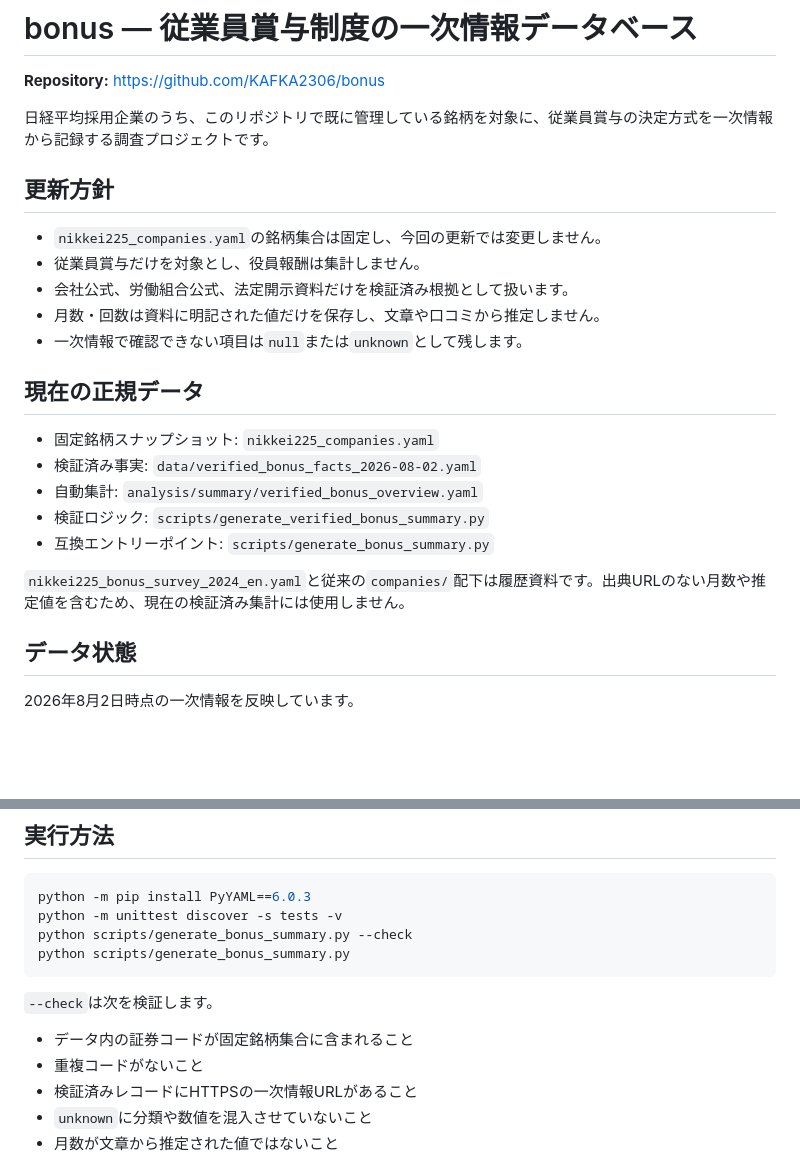
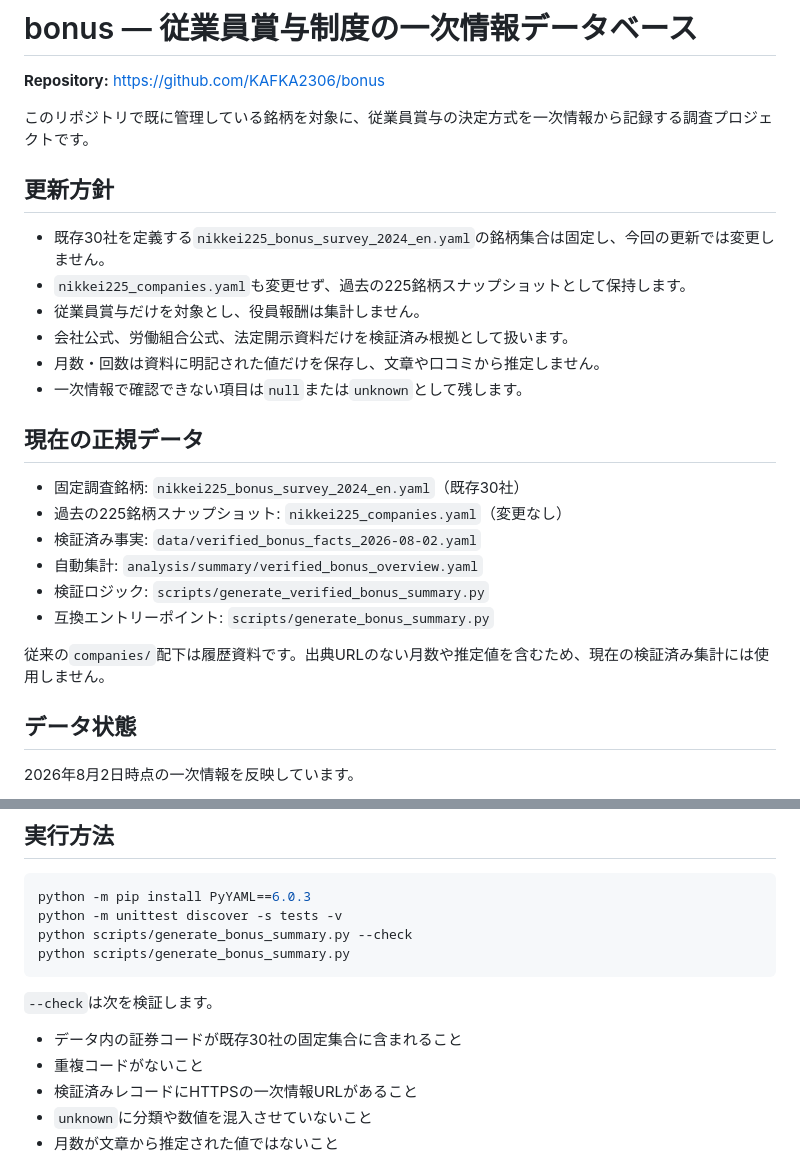
Before and after one commit to KAFKA2306/bonus, a Markdown page: README.md, 2 parts joined by grey strips. GitHub-like rendering; blank space fills up the shorter version.

Commit message:
Document the unchanged existing stock universe

```diff
--- a/README.md
+++ b/README.md
@@ -2,11 +2,12 @@
 
 **Repository:** https://github.com/KAFKA2306/bonus
 
-日経平均採用企業のうち、このリポジトリで既に管理している銘柄を対象に、従業員賞与の決定方式を一次情報から記録する調査プロジェクトです。
+このリポジトリで既に管理している銘柄を対象に、従業員賞与の決定方式を一次情報から記録する調査プロジェクトです。
 
 ## 更新方針
 
-- `nikkei225_companies.yaml`の銘柄集合は固定し、今回の更新では変更しません。
+- 既存30社を定義する`nikkei225_bonus_survey_2024_en.yaml`の銘柄集合は固定し、今回の更新では変更しません。
+- `nikkei225_companies.yaml`も変更せず、過去の225銘柄スナップショットとして保持します。
 - 従業員賞与だけを対象とし、役員報酬は集計しません。
 - 会社公式、労働組合公式、法定開示資料だけを検証済み根拠として扱います。
 - 月数・回数は資料に明記された値だけを保存し、文章や口コミから推定しません。
@@ -14,13 +15,14 @@
 
 ## 現在の正規データ
 
-- 固定銘柄スナップショット: `nikkei225_companies.yaml`
+- 固定調査銘柄: `nikkei225_bonus_survey_2024_en.yaml`（既存30社）
+- 過去の225銘柄スナップショット: `nikkei225_companies.yaml`（変更なし）
 - 検証済み事実: `data/verified_bonus_facts_2026-08-02.yaml`
 - 自動集計: `analysis/summary/verified_bonus_overview.yaml`
 - 検証ロジック: `scripts/generate_verified_bonus_summary.py`
 - 互換エントリーポイント: `scripts/generate_bonus_summary.py`
 
-`nikkei225_bonus_survey_2024_en.yaml`と従来の`companies/`配下は履歴資料です。出典URLのない月数や推定値を含むため、現在の検証済み集計には使用しません。
+従来の`companies/`配下は履歴資料です。出典URLのない月数や推定値を含むため、現在の検証済み集計には使用しません。
 
 ## データ状態
 
@@ -47,7 +49,7 @@ python scripts/generate_bonus_summary.py
 
 `--check`は次を検証します。
 
-- データ内の証券コードが固定銘柄集合に含まれること
+- データ内の証券コードが既存30社の固定集合に含まれること
 - 重複コードがないこと
 - 検証済みレコードにHTTPSの一次情報URLがあること
 - `unknown`に分類や数値を混入させていないこと
```
